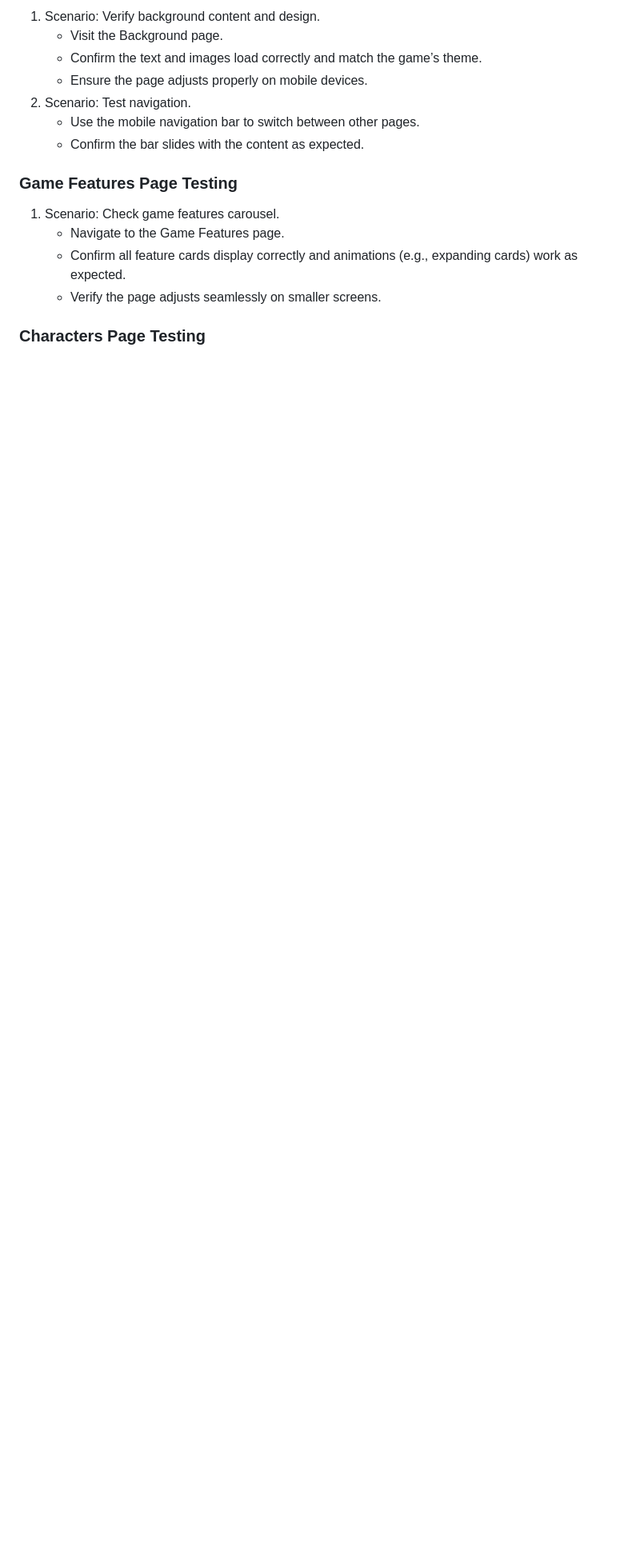
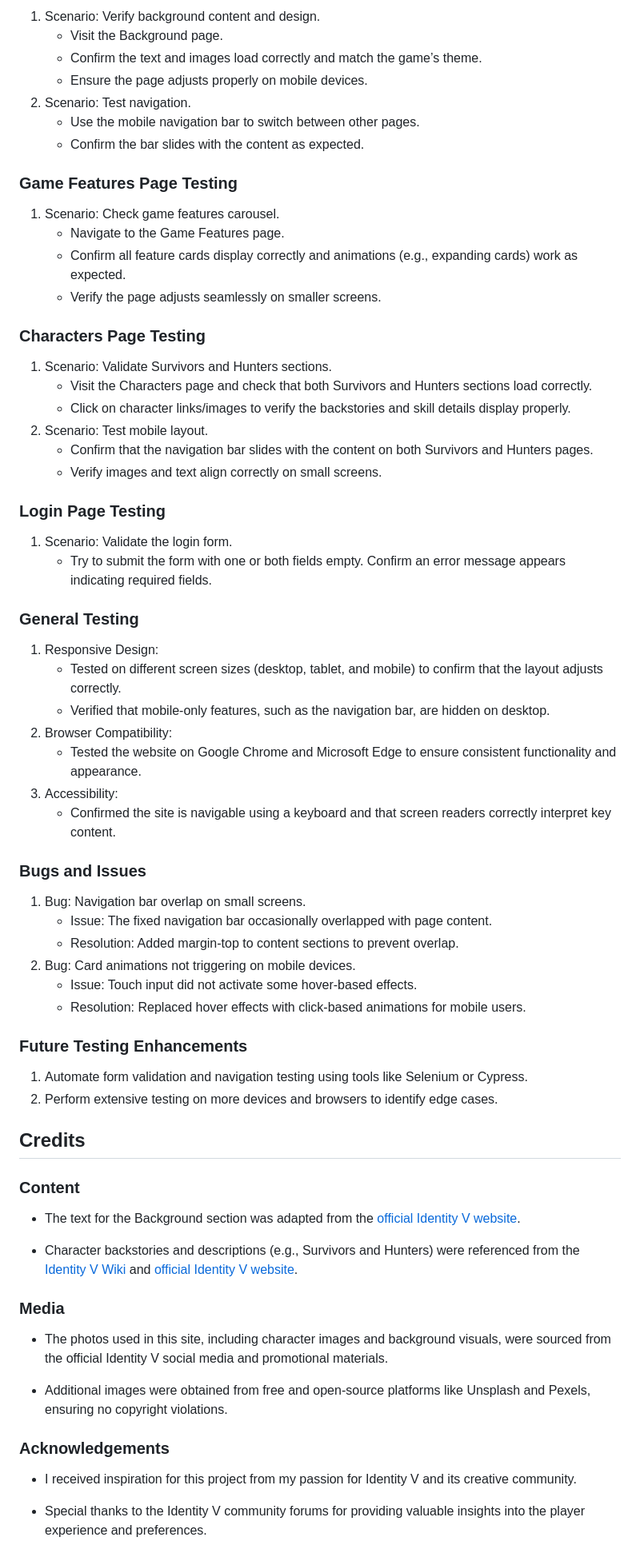
Before and after one commit to 100hui/ASG1, a Markdown page: README.md, the part around the change. Shown: that part at 80% size. Drawn GitHub-style; blank space fills up the shorter version.

Commit message:
readme done

```diff
--- a/README.md
+++ b/README.md
@@ -67,3 +67,41 @@ Here is the list of user stories and how my project is the best way to help them
     - Confirm all feature cards display correctly and animations (e.g., expanding cards) work as expected.
     - Verify the page adjusts seamlessly on smaller screens.
 ### Characters Page Testing
+1. Scenario: Validate Survivors and Hunters sections.
+    - Visit the Characters page and check that both Survivors and Hunters sections load correctly.
+    - Click on character links/images to verify the backstories and skill details display properly.
+2. Scenario: Test mobile layout.
+    - Confirm that the navigation bar slides with the content on both Survivors and Hunters pages.
+    - Verify images and text align correctly on small screens.
+### Login Page Testing
+1. Scenario: Validate the login form.
+    - Try to submit the form with one or both fields empty. Confirm an error message appears indicating required fields.
+### General Testing
+1. Responsive Design:
+    - Tested on different screen sizes (desktop, tablet, and mobile) to confirm that the layout adjusts correctly.
+    - Verified that mobile-only features, such as the navigation bar, are hidden on desktop.
+2. Browser Compatibility:
+    - Tested the website on Google Chrome and Microsoft Edge to ensure consistent functionality and appearance.
+3. Accessibility:
+    - Confirmed the site is navigable using a keyboard and that screen readers correctly interpret key content.
+### Bugs and Issues
+1. Bug: Navigation bar overlap on small screens.
+    - Issue: The fixed navigation bar occasionally overlapped with page content.
+    - Resolution: Added margin-top to content sections to prevent overlap.
+2. Bug: Card animations not triggering on mobile devices.
+    - Issue: Touch input did not activate some hover-based effects.
+    - Resolution: Replaced hover effects with click-based animations for mobile users.
+### Future Testing Enhancements
+1. Automate form validation and navigation testing using tools like Selenium or Cypress.
+2. Perform extensive testing on more devices and browsers to identify edge cases.
+
+## Credits
+### Content
++ The text for the Background section was adapted from the [official Identity V website](https://idv.163.com/).
+- Character backstories and descriptions (e.g., Survivors and Hunters) were referenced from the [Identity V Wiki](https://id5.fandom.com/wiki/Identity_V_Wiki) and [official Identity V website](https://idv.163.com/).
+### Media
++ The photos used in this site, including character images and background visuals, were sourced from the official Identity V social media and promotional materials.
+- Additional images were obtained from free and open-source platforms like Unsplash and Pexels, ensuring no copyright violations.
+### Acknowledgements
++ I received inspiration for this project from my passion for Identity V and its creative community.
+- Special thanks to the Identity V community forums for providing valuable insights into the player experience and preferences.
```
